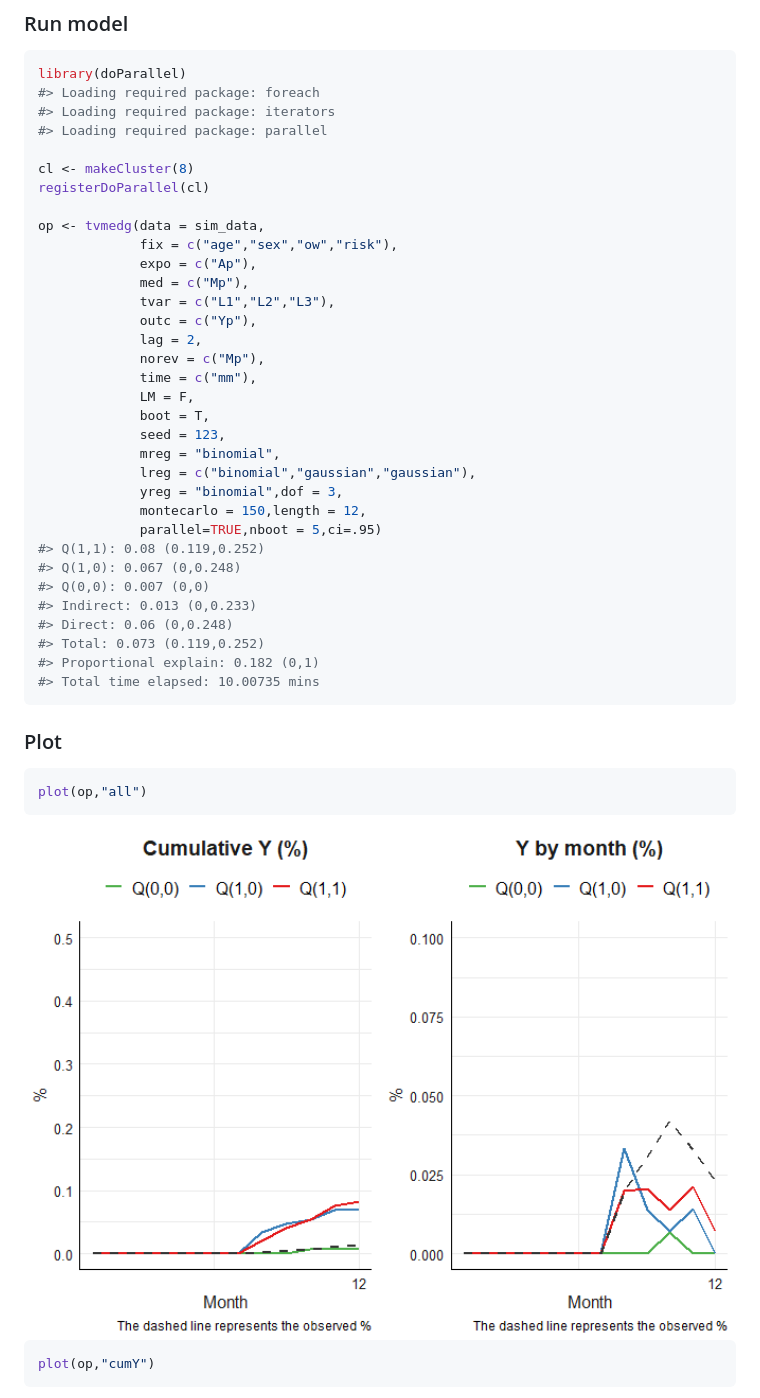
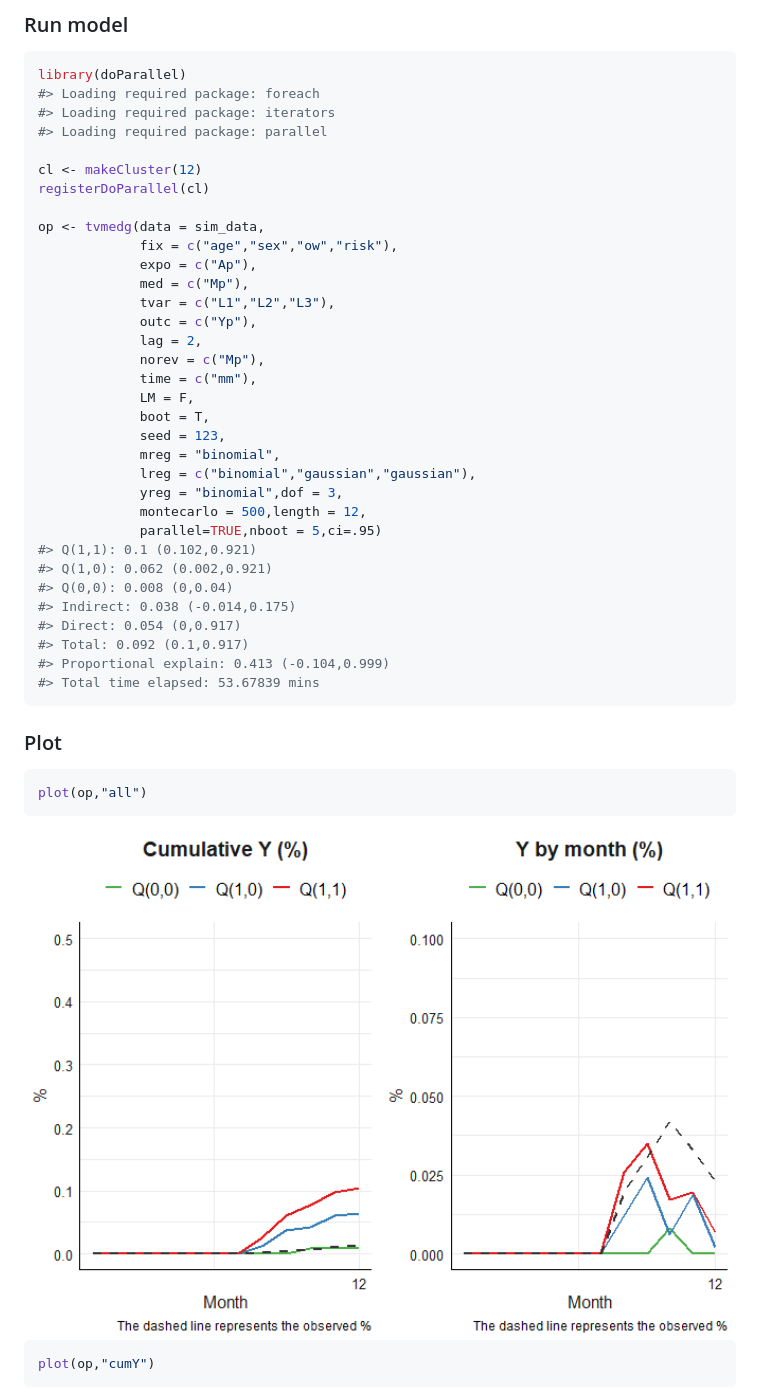
Before and after one commit to causalepi/tvmedg, a Markdown page: README.md, the part around one of its changes. Rendered like a GitHub page; pictures changed too: man/figures/README-unnamed-chunk-5-1.png.

````diff
--- a/README.md
+++ b/README.md
@@ -47,7 +49,7 @@ library(doParallel)
 #> Loading required package: iterators
 #> Loading required package: parallel
 
-cl <- makeCluster(8)
+cl <- makeCluster(12)
 registerDoParallel(cl)
 
 op <- tvmedg(data = sim_data,
@@ -65,16 +67,16 @@ op <- tvmedg(data = sim_data,
              mreg = "binomial",
              lreg = c("binomial","gaussian","gaussian"),
              yreg = "binomial",dof = 3,
-             montecarlo = 150,length = 12,
+             montecarlo = 500,length = 12,
              parallel=TRUE,nboot = 5,ci=.95)
-#> Q(1,1): 0.08 (0.119,0.252)
-#> Q(1,0): 0.067 (0,0.248)
-#> Q(0,0): 0.007 (0,0)
-#> Indirect: 0.013 (0,0.233)
-#> Direct: 0.06 (0,0.248)
-#> Total: 0.073 (0.119,0.252)
-#> Proportional explain: 0.182 (0,1)
-#> Total time elapsed: 10.00735 mins
+#> Q(1,1): 0.1 (0.102,0.921)
+#> Q(1,0): 0.062 (0.002,0.921)
+#> Q(0,0): 0.008 (0,0.04)
+#> Indirect: 0.038 (-0.014,0.175)
+#> Direct: 0.054 (0,0.917)
+#> Total: 0.092 (0.1,0.917)
+#> Proportional explain: 0.413 (-0.104,0.999)
+#> Total time elapsed: 53.67839 mins
 ```
 
 ### Plot
````
Also changed, not shown: other parts of README.md (+2 -0 lines), man/figures/README-unnamed-chunk-6-1.png, man/figures/README-unnamed-chunk-7-1.png, 12 other files.
